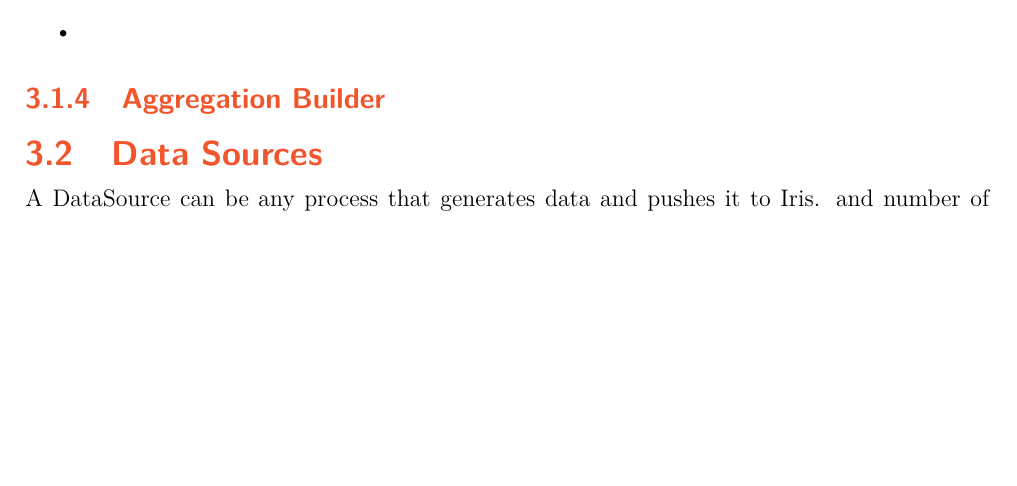
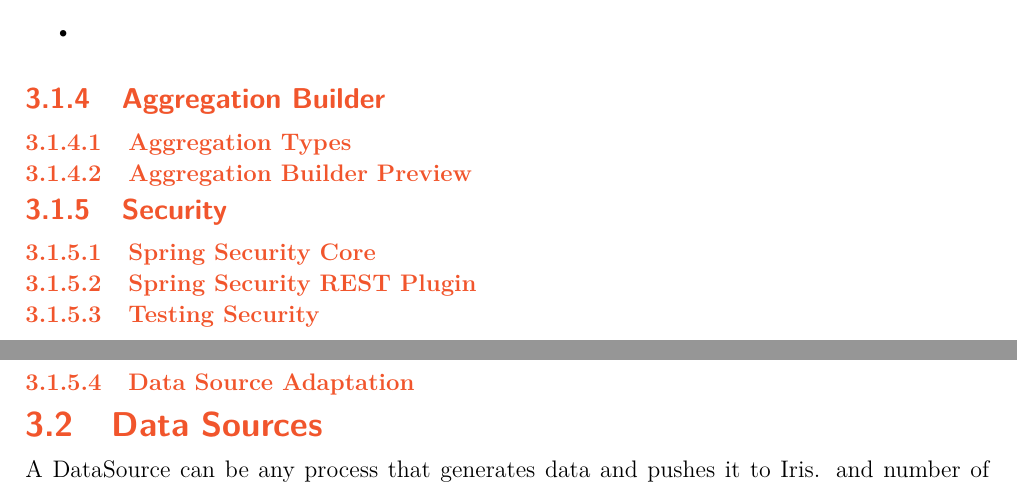
Before and after one commit to DeanGaffney/iris-report, a LaTeX thesis (fyp_document2.tex): part of page 16 of 34 before the commit and two parts of pages 16 and 17 of 35 after it, the two joined at a grey line, cut so that both start at the same text, the shorter picture padded with empty space. Compiled offline with pdfLaTeX.

Commit message:
added headers andnotes for aggregation builder and security sections

```diff
--- a/fyp_document2.tex
+++ b/fyp_document2.tex
@@ -310,6 +310,27 @@ Major issues during development include: ans status
 \end{itemize}
 
 \subsection{Aggregation Builder}
+%basics of this were implemented in semester 1
+\subsubsection{Aggregation Types}
+% List all possible aggregations you can test
+%Talk about being able to aggregate over all data in elasticsearch, not advisable for dashboards if data is large
+%that it supports moving numerical data like moving average, max, min etc.... which aggregates a number of the most recent documents
+\subsubsection{Aggregation Builder Preview}
+%talk about how the user can see the json being built as they nest aggregations
+
+\subsection{Security}
+% talk about the addition of security in iris
+
+\subsubsection{Spring Security Core}
+%spring security core was used to generate a user, role and user role and secure the app from unauthenticated users
+\subsubsection{Spring Security REST Plugin}
+%talk about securing the rest endpoints with spring security rest, jwt and login api
+
+\subsubsection{Testing Security}
+%tested using postman
+
+\subsubsection{Data Source Adaptation}
+%now use login api to get authenticated and given a token, they then send this token with every request to iris
 
 
 \section{Data Sources}
```
Also changed, not shown: __latexindent_temp.tex (+2 -1 lines), fyp_document2.pdf.
